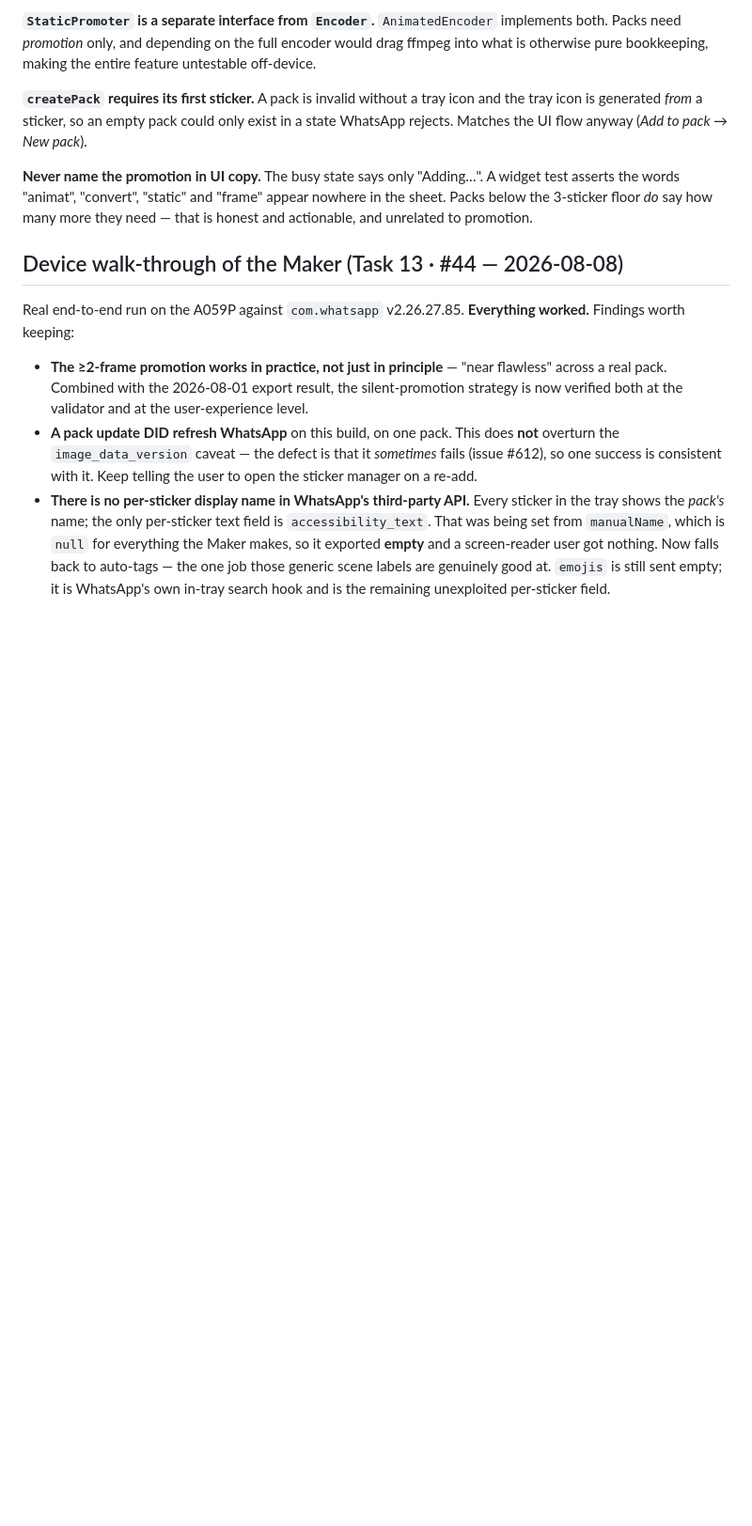
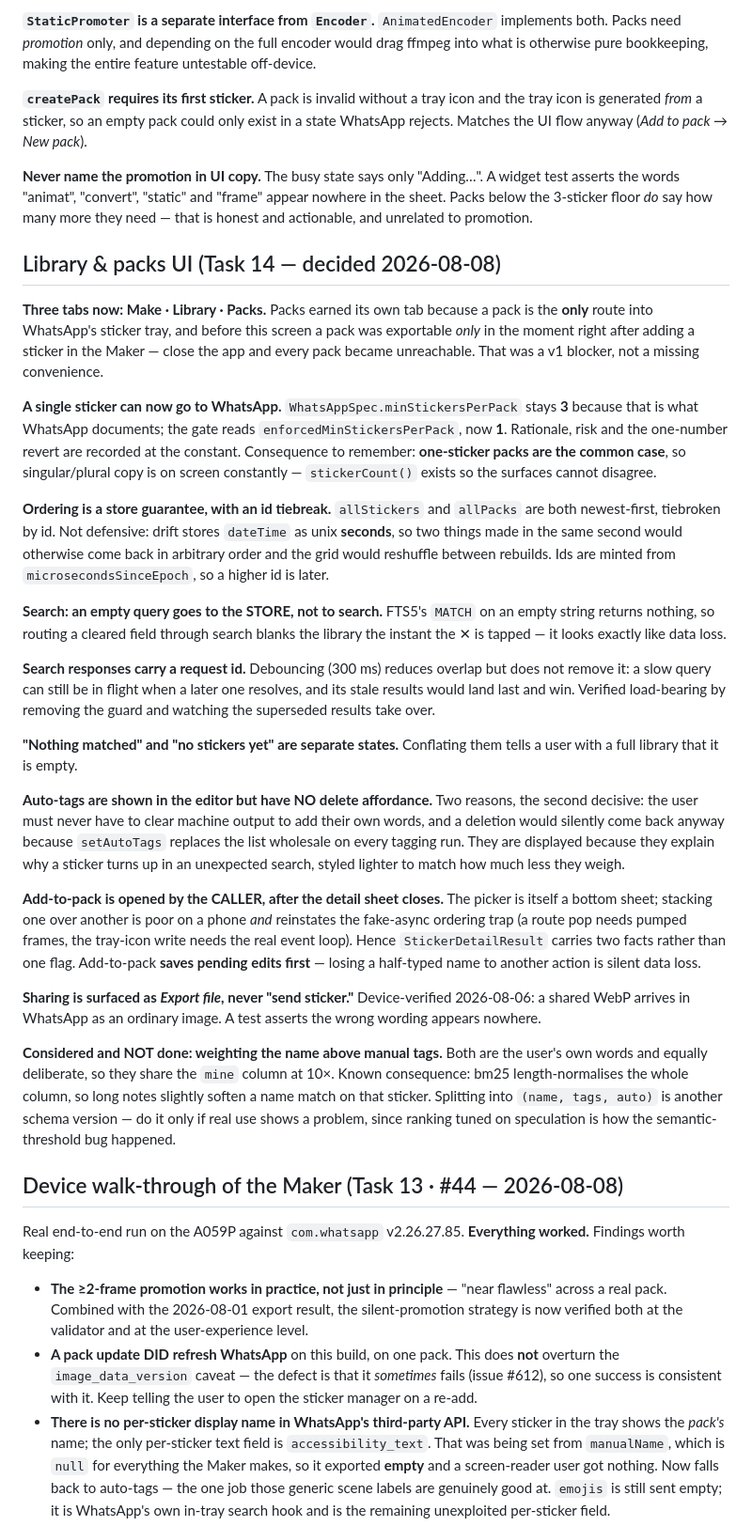
Before and after one commit to Arjun-Avadhanam/whatsapp-sticker-studio, a Markdown page: CLAUDE.md, the part around the change. Shown at 94% size. GitHub-like rendering; blank space fills up the shorter version.

Commit message:
docs: record the Task 14 decisions and scope additions
Three things the plan did not anticipate, all recorded with their reasoning:
field-weighted search (schema v4, done first because everything else displays its
results), a Packs tab closing the unreachable-pack blocker, and the export floor
dropping to a single sticker.

Also records the considered NON-change: weighting the name above manual tags.
Both are the user's own words and equally deliberate, so they share a column;
splitting them is another schema version and should wait for evidence from real
use rather than speculation.

```diff
--- a/CLAUDE.md
+++ b/CLAUDE.md
@@ -264,6 +264,64 @@ the UI flow anyway (*Add to pack → New pack*).
 the words "animat", "convert", "static" and "frame" appear nowhere in the sheet. Packs below the
 3-sticker floor *do* say how many more they need — that is honest and actionable, and unrelated to
 promotion.
+
+## Library & packs UI (Task 14 — decided 2026-08-08)
+
+**Three tabs now: Make · Library · Packs.** Packs earned its own tab because a
+pack is the **only** route into WhatsApp's sticker tray, and before this screen a
+pack was exportable *only* in the moment right after adding a sticker in the
+Maker — close the app and every pack became unreachable. That was a v1 blocker,
+not a missing convenience.
+
+**A single sticker can now go to WhatsApp.** `WhatsAppSpec.minStickersPerPack`
+stays **3** because that is what WhatsApp documents; the gate reads
+`enforcedMinStickersPerPack`, now **1**. Rationale, risk and the one-number revert
+are recorded at the constant. Consequence to remember: **one-sticker packs are the
+common case**, so singular/plural copy is on screen constantly — `stickerCount()`
+exists so the surfaces cannot disagree.
+
+**Ordering is a store guarantee, with an id tiebreak.** `allStickers` and
+`allPacks` are both newest-first, tiebroken by id. Not defensive: drift stores
+`dateTime` as unix **seconds**, so two things made in the same second would
+otherwise come back in arbitrary order and the grid would reshuffle between
+rebuilds. Ids are minted from `microsecondsSinceEpoch`, so a higher id is later.
+
+**Search: an empty query goes to the STORE, not to search.** FTS5's `MATCH` on an
+empty string returns nothing, so routing a cleared field through search blanks the
+library the instant the ✕ is tapped — it looks exactly like data loss.
+
+**Search responses carry a request id.** Debouncing (300 ms) reduces overlap but
+does not remove it: a slow query can still be in flight when a later one resolves,
+and its stale results would land last and win. Verified load-bearing by removing
+the guard and watching the superseded results take over.
+
+**"Nothing matched" and "no stickers yet" are separate states.** Conflating them
+tells a user with a full library that it is empty.
+
+**Auto-tags are shown in the editor but have NO delete affordance.** Two reasons,
+the second decisive: the user must never have to clear machine output to add their
+own words, and a deletion would silently come back anyway because `setAutoTags`
+replaces the list wholesale on every tagging run. They are displayed because they
+explain why a sticker turns up in an unexpected search, styled lighter to match
+how much less they weigh.
+
+**Add-to-pack is opened by the CALLER, after the detail sheet closes.** The picker
+is itself a bottom sheet; stacking one over another is poor on a phone *and*
+reinstates the fake-async ordering trap (a route pop needs pumped frames, the
+tray-icon write needs the real event loop). Hence `StickerDetailResult` carries
+two facts rather than one flag. Add-to-pack **saves pending edits first** — losing
+a half-typed name to another action is silent data loss.
+
+**Sharing is surfaced as *Export file*, never "send sticker."** Device-verified
+2026-08-06: a shared WebP arrives in WhatsApp as an ordinary image. A test asserts
+the wrong wording appears nowhere.
+
+**Considered and NOT done: weighting the name above manual tags.** Both are the
+user's own words and equally deliberate, so they share the `mine` column at 10×.
+Known consequence: bm25 length-normalises the whole column, so long notes slightly
+soften a name match on that sticker. Splitting into `(name, tags, auto)` is another
+schema version — do it only if real use shows a problem, since ranking tuned on
+speculation is how the semantic-threshold bug happened.
 
 ## Device walk-through of the Maker (Task 13 · #44 — 2026-08-08)
 
```
Also changed, not shown: 1 other file.
